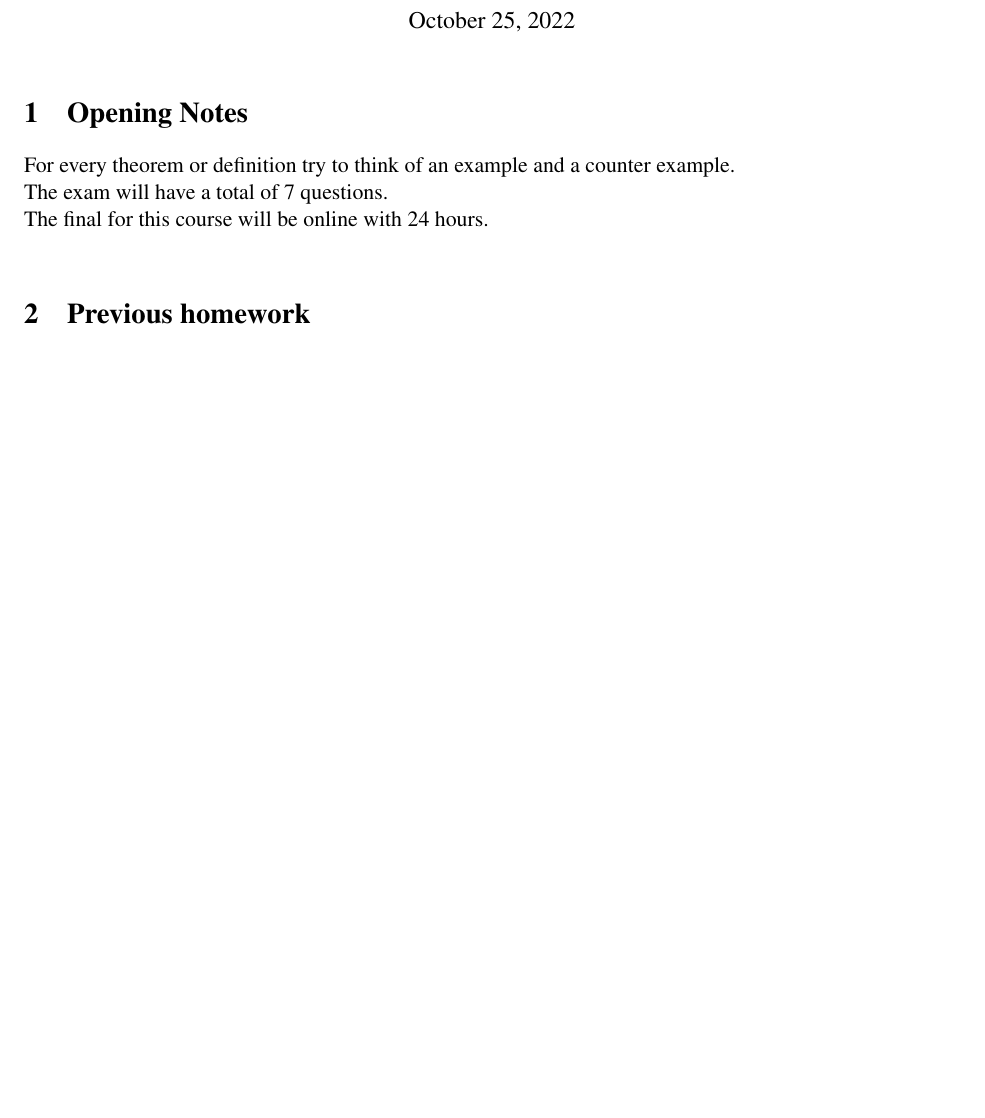
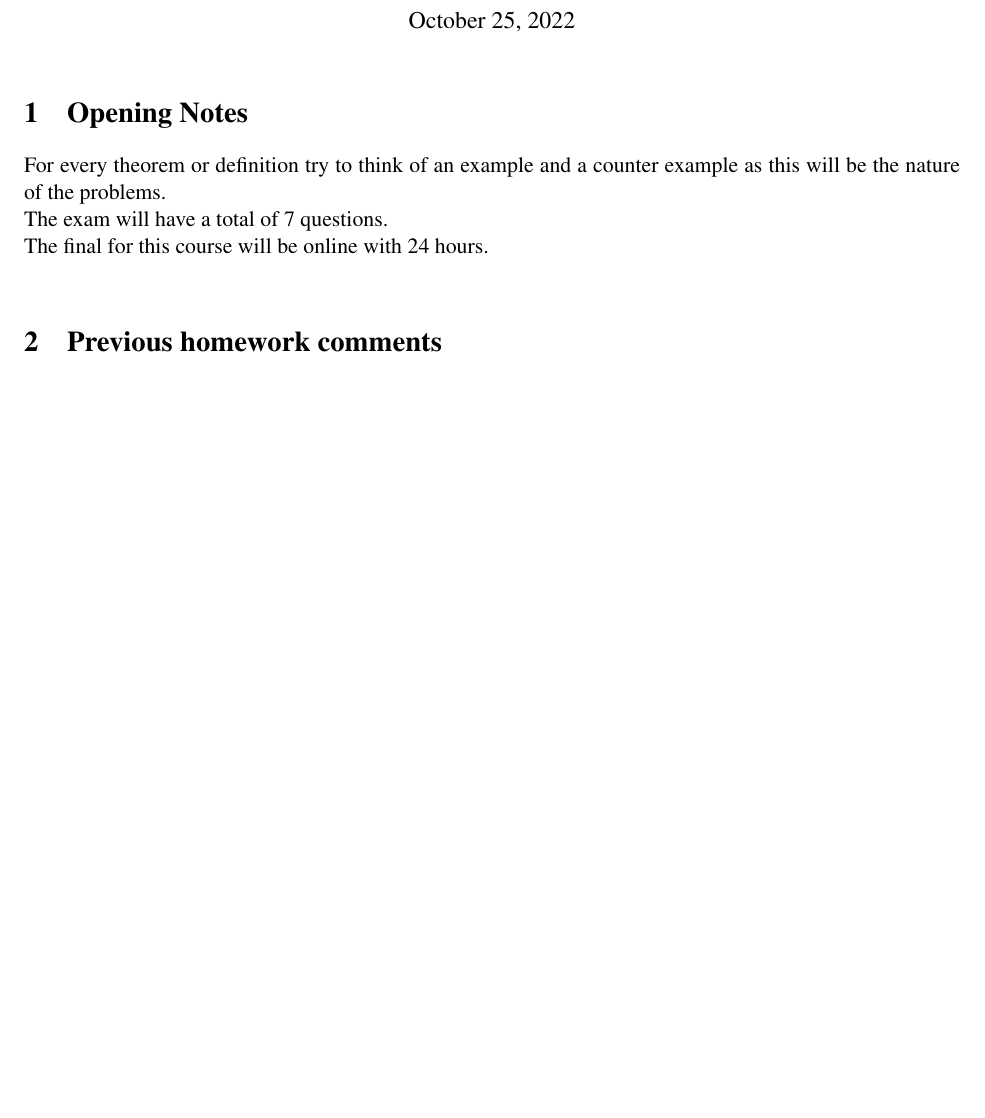
Before and after one commit to chriscamano/MATH-370-Real-Analysis-1-Fall-2022-, a LaTeX document (MATH370_Lecture_12/MATH_370_lecture_12.tex): part of the page, cut so that both start at the same text, the shorter picture padded with empty space. Compiled offline with pdfLaTeX.

Commit message:
A useless lecture file

```diff
--- a/MATH370_Lecture_12/MATH_370_lecture_12.tex
+++ b/MATH370_Lecture_12/MATH_370_lecture_12.tex
@@ -59,10 +59,10 @@
 \begin{document}
 \maketitle
 \section{Opening Notes}
-For every theorem or definition try to think of an example and a counter example. \\
+For every theorem or definition try to think of an example and a counter example as this will be the nature of the problems. \\
 The exam will have a total of 7 questions. \\
 The final for this course will be online with 24 hours. \\
-\section{Previous homework }
+\section{Previous homework comments }
 
 
 \end{document}
```
Also changed, not shown: MATH370_lecture_11/MATH370_lecture_11.tex (+9 -0 lines).
